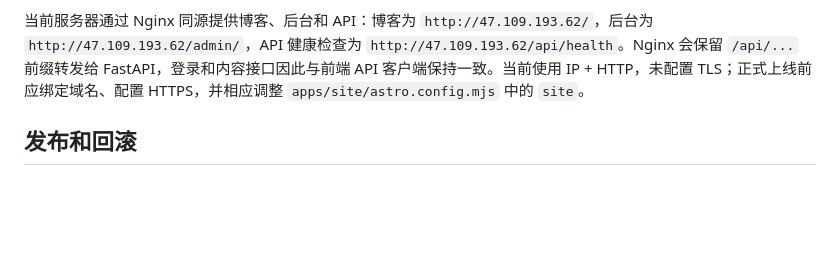
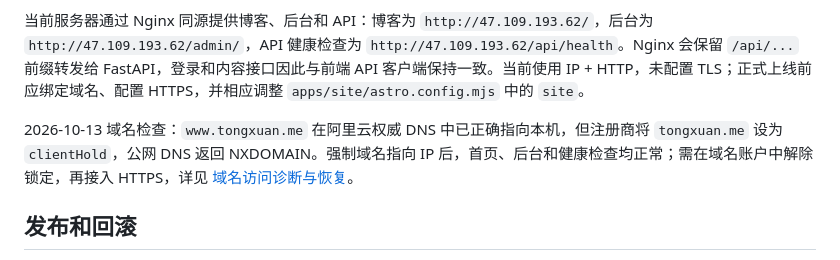
Before and after one commit to TongXuan0403/Myself, a Markdown page: docs/DEPLOYMENT.md, the part around the change. Rendered like a GitHub page; blank space fills up the shorter version.

```diff
--- a/docs/DEPLOYMENT.md
+++ b/docs/DEPLOYMENT.md
@@ -10,6 +10,8 @@
 - Docker named volumes：数据库、公开内容、站点产物和后台产物
 
 当前服务器通过 Nginx 同源提供博客、后台和 API：博客为 `http://47.109.193.62/`，后台为 `http://47.109.193.62/admin/`，API 健康检查为 `http://47.109.193.62/api/health`。Nginx 会保留 `/api/...` 前缀转发给 FastAPI，登录和内容接口因此与前端 API 客户端保持一致。当前使用 IP + HTTP，未配置 TLS；正式上线前应绑定域名、配置 HTTPS，并相应调整 `apps/site/astro.config.mjs` 中的 `site`。
+
+2026-10-13 域名检查：`www.tongxuan.me` 在阿里云权威 DNS 中已正确指向本机，但注册商将 `tongxuan.me` 设为 `clientHold`，公网 DNS 返回 NXDOMAIN。强制域名指向 IP 后，首页、后台和健康检查均正常；需在域名账户中解除锁定，再接入 HTTPS，详见 [域名访问诊断与恢复](DOMAIN_ACCESS.md)。
 
 ## 发布和回滚
 
```
Also changed, not shown: README.md (+2 -0 lines), docs/DOMAIN_ACCESS.md (added, +59 -0 lines).
